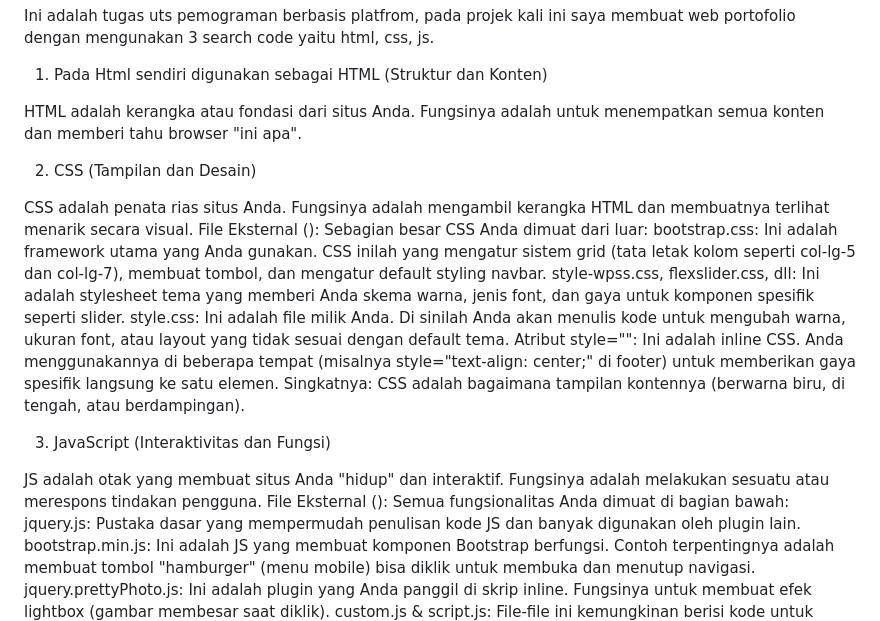
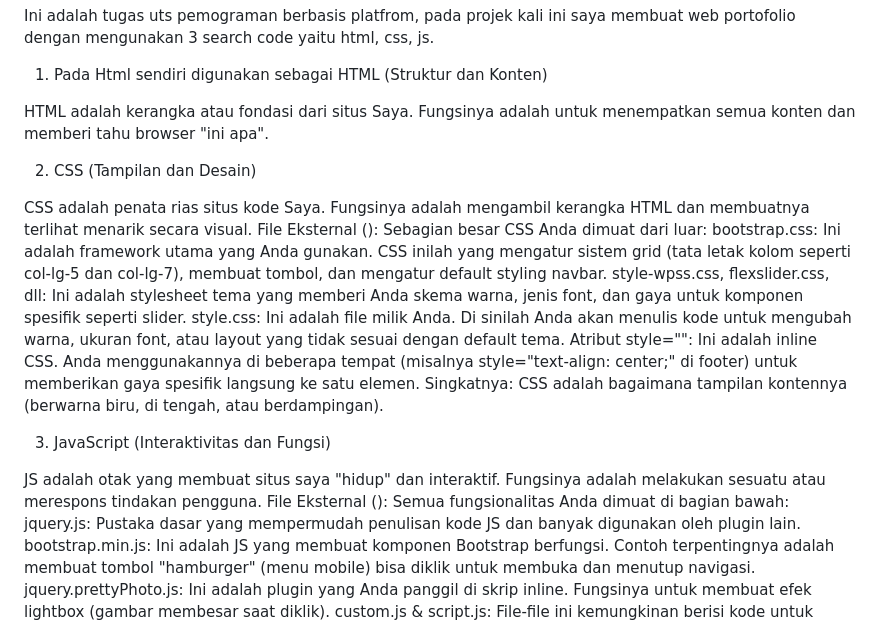
Before and after one commit to brianfawwaz411-oss/BrianF-230, a Markdown page: README.md, the part around the change. Rendered like a GitHub page.

```diff
--- a/README.md
+++ b/README.md
@@ -1,7 +1,7 @@
 Ini adalah tugas uts pemograman berbasis platfrom, pada projek kali ini saya membuat web portofolio dengan mengunakan 3 search code yaitu html, css, js.
 1. Pada Html sendiri digunakan sebagai HTML (Struktur dan Konten)
 
-HTML adalah kerangka atau fondasi dari situs Anda. Fungsinya adalah untuk menempatkan semua konten dan memberi tahu browser "ini apa".
+HTML adalah kerangka atau fondasi dari situs Saya. Fungsinya adalah untuk menempatkan semua konten dan memberi tahu browser "ini apa".
 <head>: Menyimpan meta-informasi seperti judul tab (<title>Brian Fawwaz...), dan tautan ke file lain (<link>).
 <body>: Membungkus semua konten yang terlihat oleh pengunjung.
 <header>, <nav>, <footer>: Mendefinisikan bagian-bagian semantik seperti navigasi utama dan footer di bagian bawah.
@@ -15,7 +15,7 @@ Singkatnya: HTML adalah apa kontennya (sebuah judul, sebuah gambar, sebuah parag
 
 2. CSS (Tampilan dan Desain)
 
-CSS adalah penata rias situs Anda. Fungsinya adalah mengambil kerangka HTML dan membuatnya terlihat menarik secara visual.
+CSS adalah penata rias situs kode Saya. Fungsinya adalah mengambil kerangka HTML dan membuatnya terlihat menarik secara visual.
 File Eksternal (<link href=...>): Sebagian besar CSS Anda dimuat dari luar:
 bootstrap.css: Ini adalah framework utama yang Anda gunakan. CSS inilah yang mengatur sistem grid (tata letak kolom seperti col-lg-5 dan col-lg-7), membuat tombol, dan mengatur default styling navbar.
 style-wpss.css, flexslider.css, dll: Ini adalah stylesheet tema yang memberi Anda skema warna, jenis font, dan gaya untuk komponen spesifik seperti slider.
@@ -25,7 +25,7 @@ Singkatnya: CSS adalah bagaimana tampilan kontennya (berwarna biru, di tengah, a
 
 3. JavaScript (Interaktivitas dan Fungsi)
 
-JS adalah otak yang membuat situs Anda "hidup" dan interaktif. Fungsinya adalah melakukan sesuatu atau merespons tindakan pengguna.
+JS adalah otak yang membuat situs saya "hidup" dan interaktif. Fungsinya adalah melakukan sesuatu atau merespons tindakan pengguna.
 File Eksternal (<script src=...>): Semua fungsionalitas Anda dimuat di bagian bawah:
 jquery.js: Pustaka dasar yang mempermudah penulisan kode JS dan banyak digunakan oleh plugin lain.
 bootstrap.min.js: Ini adalah JS yang membuat komponen Bootstrap berfungsi. Contoh terpentingnya adalah membuat tombol "hamburger" (menu mobile) bisa diklik untuk membuka dan menutup navigasi.
```
